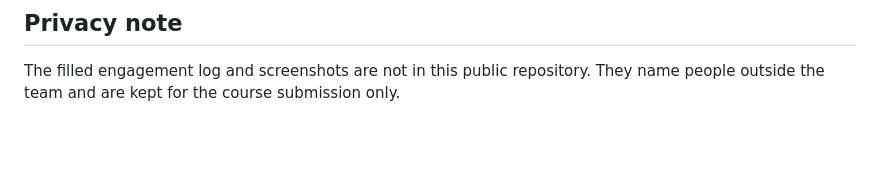
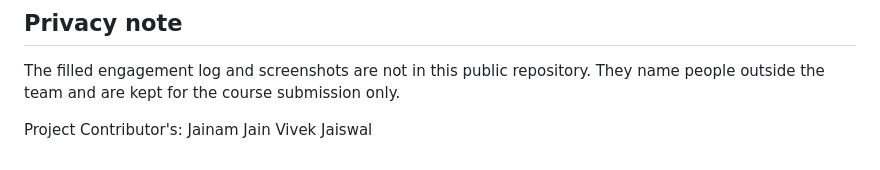
Before and after one commit to iJainamJain/indian-festivals-data-analysis, a Markdown page: README.md, the part around the change. Rendered like a GitHub page; blank space fills up the shorter version.

Commit message:
Add project contributors section to README

```diff
--- a/README.md
+++ b/README.md
@@ -80,3 +80,8 @@ Not covered: festivals with no bank holiday, restricted and district-level holid
 ## Privacy note
 
 The filled engagement log and screenshots are not in this public repository. They name people outside the team and are kept for the course submission only.
+
+
+Project Contributor's:
+Jainam Jain
+Vivek Jaiswal
```
